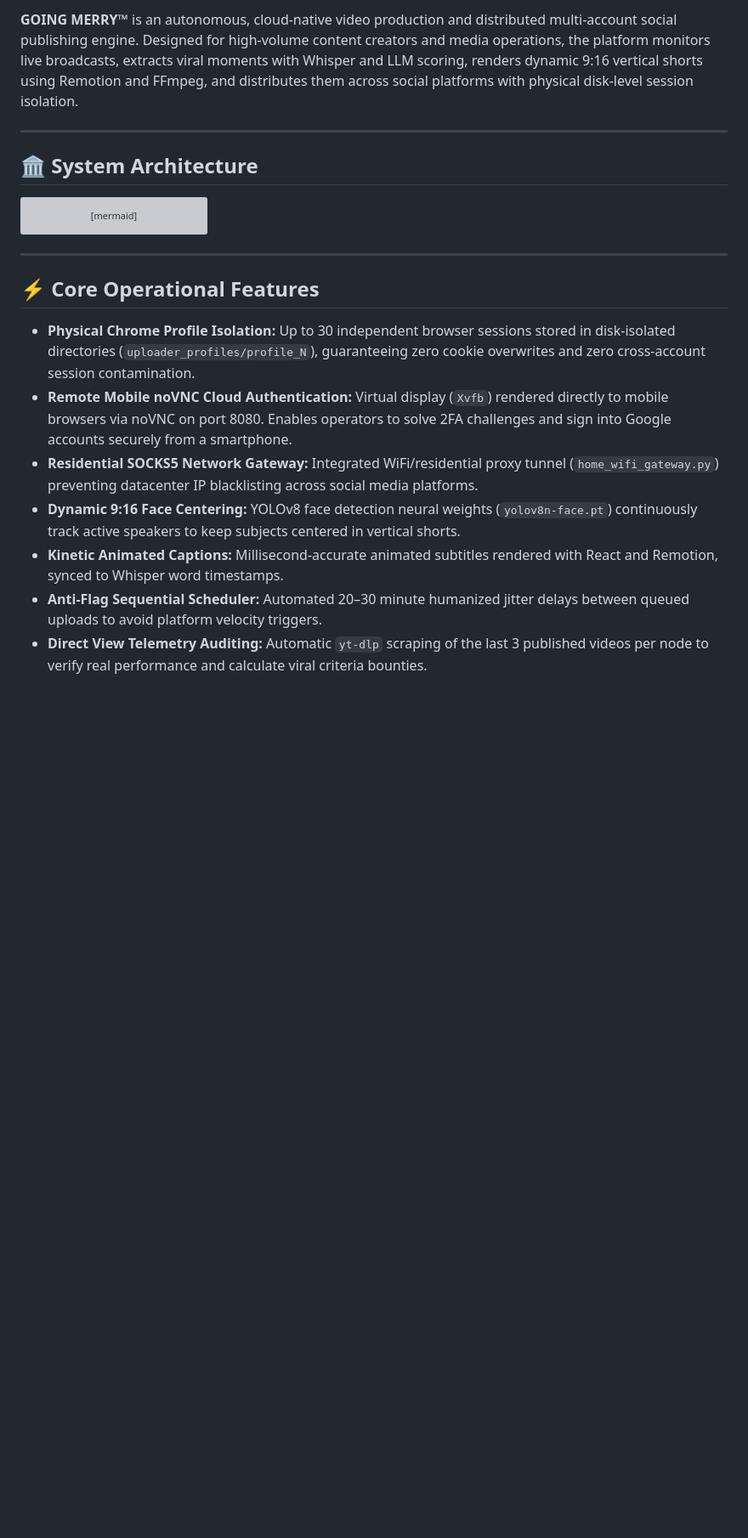
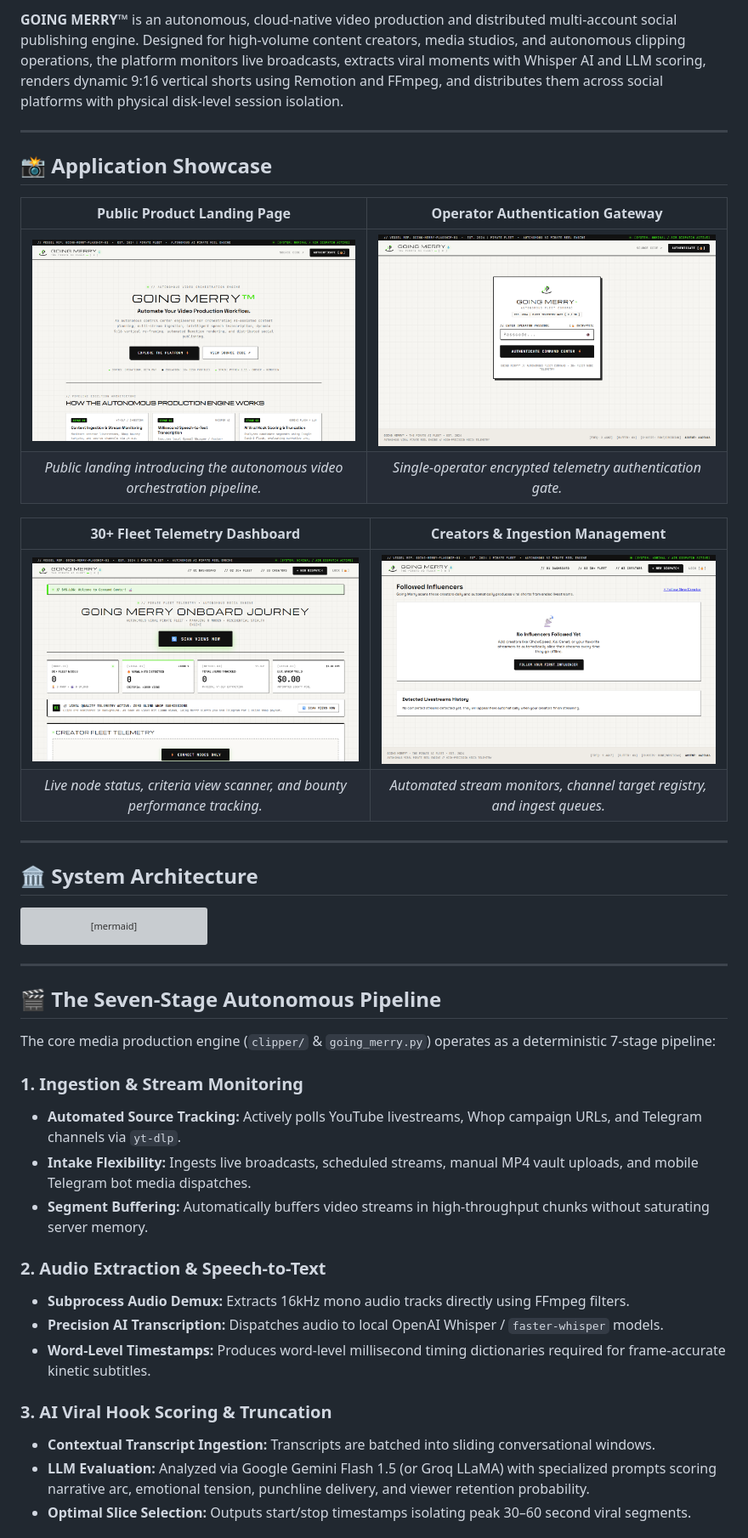
Before and after one commit to Madalior/ai-video-automation, a Markdown page: README.md, the part around one of its changes. Shown at 85% size. Rendered like a GitHub page; pictures changed too: docs/screenshots/command_center_login.png (added), docs/screenshots/creators_management.png (added), docs/screenshots/fleet_dashboard.png (added); blank space fills up the shorter version; grey boxes are pictures that could not be loaded.

Commit message:
docs: add application screenshots, detailed 7-stage pipeline walkthrough, and feature matrix

```diff
--- a/README.md
+++ b/README.md
@@ -7,5 +7,19 @@
 
-**GOING MERRY™** is an autonomous, cloud-native video production and distributed multi-account social publishing engine. Designed for high-volume content creators and media operations, the platform monitors live broadcasts, extracts viral moments with Whisper and LLM scoring, renders dynamic 9:16 vertical shorts using Remotion and FFmpeg, and distributes them across social platforms with physical disk-level session isolation.
+**GOING MERRY™** is an autonomous, cloud-native video production and distributed multi-account social publishing engine. Designed for high-volume content creators, media studios, and autonomous clipping operations, the platform monitors live broadcasts, extracts viral moments with Whisper AI and LLM scoring, renders dynamic 9:16 vertical shorts using Remotion and FFmpeg, and distributes them across social platforms with physical disk-level session isolation.
+
+---
+
+## 📸 Application Showcase
+
+| Public Product Landing Page | Operator Authentication Gateway |
+|:---:|:---:|
+| ![Landing Page](docs/screenshots/landing_page.png) | ![Login Console](docs/screenshots/command_center_login.png) |
+| *Public landing introducing the autonomous video orchestration pipeline.* | *Single-operator encrypted telemetry authentication gate.* |
+
+| 30+ Fleet Telemetry Dashboard | Creators & Ingestion Management |
+|:---:|:---:|
+| ![Fleet Dashboard](docs/screenshots/fleet_dashboard.png) | ![Creators Management](docs/screenshots/creators_management.png) |
+| *Live node status, criteria view scanner, and bounty performance tracking.* | *Automated stream monitors, channel target registry, and ingest queues.* |
 
 ---
 
@@ -52,12 +66,22 @@ flowchart TD
 
 ---
 
-## ⚡ Core Operational Features
+## 🎬 The Seven-Stage Autonomous Pipeline
 
-- **Physical Chrome Profile Isolation:** Up to 30 independent browser sessions stored in disk-isolated directories (`uploader_profiles/profile_N`), guaranteeing zero cookie overwrites and zero cross-account session contamination.
-- **Remote Mobile noVNC Cloud Authentication:** Virtual display (`Xvfb`) rendered directly to mobile browsers via noVNC on port 8080. Enables operators to solve 2FA challenges and sign into Google accounts securely from a smartphone.
-- **Residential SOCKS5 Network Gateway:** Integrated WiFi/residential proxy tunnel (`home_wifi_gateway.py`) preventing datacenter IP blacklisting across social media platforms.
-- **Dynamic 9:16 Face Centering:** YOLOv8 face detection neural weights (`yolov8n-face.pt`) continuously track active speakers to keep subjects centered in vertical shorts.
-- **Kinetic Animated Captions:** Millisecond-accurate animated subtitles rendered with React and Remotion, synced to Whisper word timestamps.
-- **Anti-Flag Sequential Scheduler:** Automated 20–30 minute humanized jitter delays between queued uploads to avoid platform velocity triggers.
-- **Direct View Telemetry Auditing:** Automatic `yt-dlp` scraping of the last 3 published videos per node to verify real performance and calculate viral criteria bounties.
+The core media production engine (`clipper/` & `going_merry.py`) operates as a deterministic 7-stage pipeline:
+
+### 1. Ingestion & Stream Monitoring
+- **Automated Source Tracking:** Actively polls YouTube livestreams, Whop campaign URLs, and Telegram channels via `yt-dlp`.
+- **Intake Flexibility:** Ingests live broadcasts, scheduled streams, manual MP4 vault uploads, and mobile Telegram bot media dispatches.
+- **Segment Buffering:** Automatically buffers video streams in high-throughput chunks without saturating server memory.
+
+### 2. Audio Extraction & Speech-to-Text
+- **Subprocess Audio Demux:** Extracts 16kHz mono audio tracks directly using FFmpeg filters.
+- **Precision AI Transcription:** Dispatches audio to local OpenAI Whisper / `faster-whisper` models.
+- **Word-Level Timestamps:** Produces word-level millisecond timing dictionaries required for frame-accurate kinetic subtitles.
+
+### 3. AI Viral Hook Scoring & Truncation
+- **Contextual Transcript Ingestion:** Transcripts are batched into sliding conversational windows.
+- **LLM Evaluation:** Analyzed via Google Gemini Flash 1.5 (or Groq LLaMA) with specialized prompts scoring narrative arc, emotional tension, punchline delivery, and viewer retention probability.
+- **Optimal Slice Selection:** Outputs start/stop timestamps isolating peak 30–60 second viral segments.
+
```
Also changed, not shown: other parts of README.md (+74 -50 lines).
